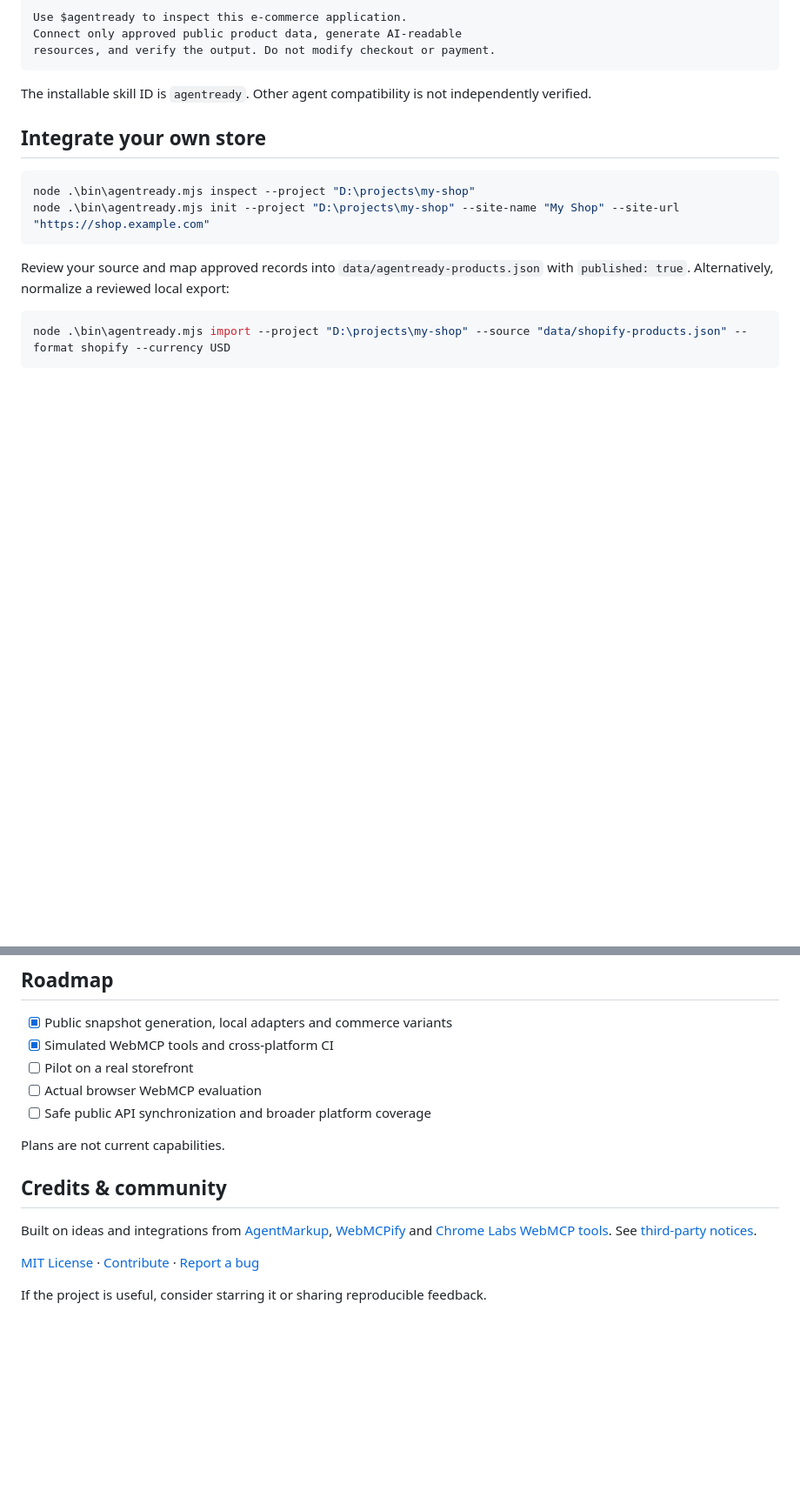
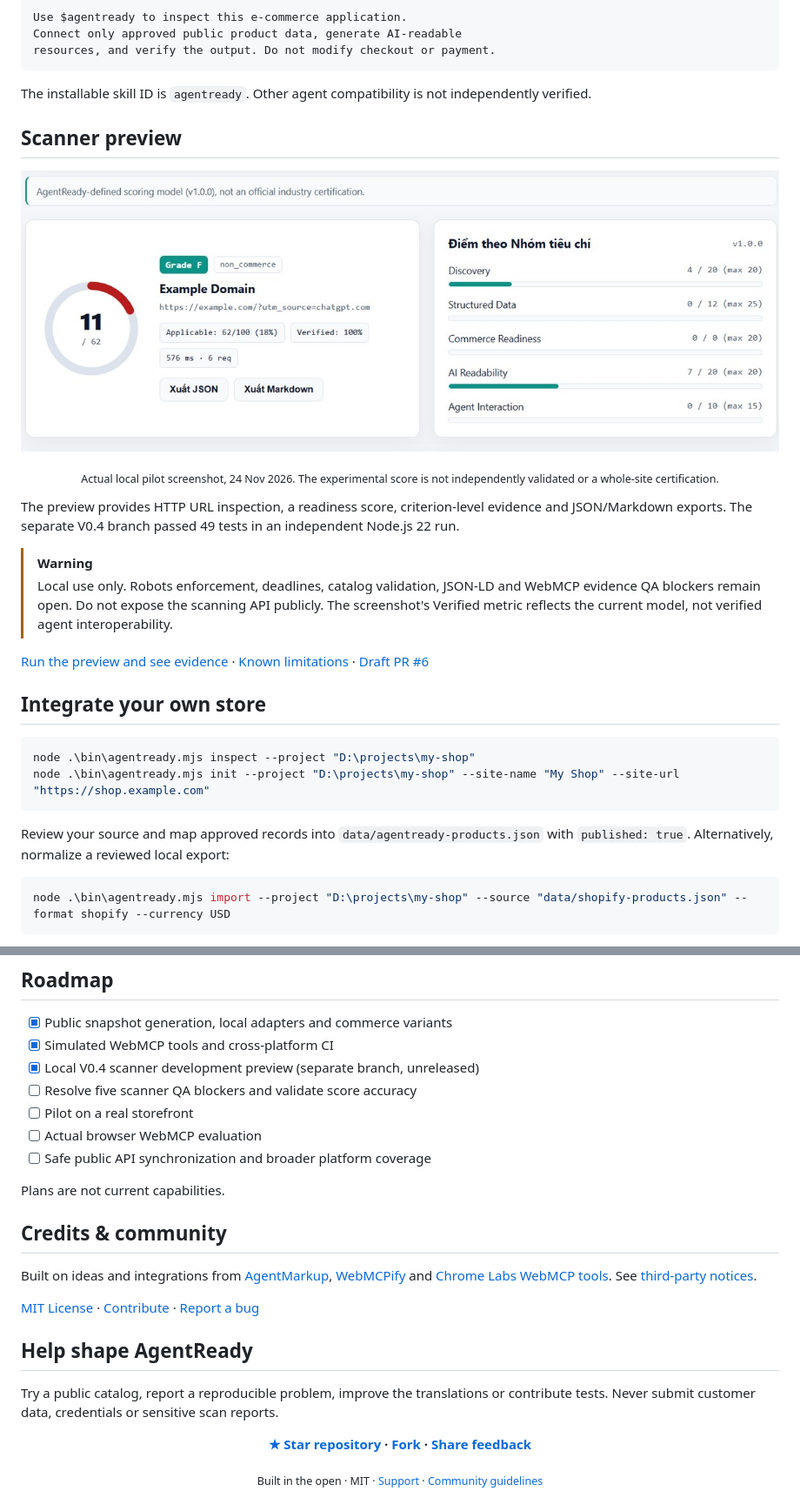
Before and after one commit to cuonghuhuu/agentready_B2A, a Markdown page: README.md, 2 parts joined by grey strips. Shown at 87% size. Rendered like a GitHub page; pictures changed too: docs/assets/scanner-preview.jpg (added); blank space fills up the shorter version.

````diff
--- a/README.md
+++ b/README.md
@@ -73,6 +83,18 @@ resources, and verify the output. Do not modify checkout or payment.
 ```
 
 The installable skill ID is `agentready`. Other agent compatibility is not independently verified.
+
+## Scanner preview
+
+<p align="center"><img src="docs/assets/scanner-preview.jpg" alt="V0.4 dashboard displaying a local example.com scan" width="100%"></p>
+<p align="center"><sub>Actual local pilot screenshot, 24 Nov 2026. The experimental score is not independently validated or a whole-site certification.</sub></p>
+
+The preview provides HTTP URL inspection, a readiness score, criterion-level evidence and JSON/Markdown exports. The separate V0.4 branch passed 49 tests in an independent Node.js 22 run.
+
+> [!WARNING]
+> Local use only. Robots enforcement, deadlines, catalog validation, JSON-LD and WebMCP evidence QA blockers remain open. Do not expose the scanning API publicly. The screenshot's Verified metric reflects the current model, not verified agent interoperability.
+
+[Run the preview and see evidence](docs/SHOWCASE.md) · [Known limitations](https://github.com/cuonghuhuu/agentready_B2A/tree/feature/v0.4-ai-readiness-scanner/docs/SCANNER_PREVIEW.md) · [Draft PR #6](https://github.com/cuonghuhuu/agentready_B2A/pull/6)
 
 ## Integrate your own store
 
@@ -149,6 +171,8 @@ Never export credentials, customer information, supplier costs, private stock or
 
 - [x] Public snapshot generation, local adapters and commerce variants
 - [x] Simulated WebMCP tools and cross-platform CI
+- [x] Local V0.4 scanner development preview (separate branch, unreleased)
+- [ ] Resolve five scanner QA blockers and validate score accuracy
 - [ ] Pilot on a real storefront
 - [ ] Actual browser WebMCP evaluation
 - [ ] Safe public API synchronization and broader platform coverage
@@ -161,4 +185,10 @@ Built on ideas and integrations from [AgentMarkup](https://github.com/agentmarku
 
 [MIT License](LICENSE) · [Contribute](CONTRIBUTING.md) · [Report a bug](https://github.com/cuonghuhuu/agentready_B2A/issues/new/choose)
 
-If the project is useful, consider starring it or sharing reproducible feedback.
+## Help shape AgentReady
+
+Try a public catalog, report a reproducible problem, improve the translations or contribute tests. Never submit customer data, credentials or sensitive scan reports.
+
+<p align="center"><b><a href="https://github.com/cuonghuhuu/agentready_B2A">★ Star repository</a> · <a href="https://github.com/cuonghuhuu/agentready_B2A/fork">Fork</a> · <a href="https://github.com/cuonghuhuu/agentready_B2A/issues/new/choose">Share feedback</a></b></p>
+
+<p align="center"><sub>Built in the open · MIT · <a href="SUPPORT.md">Support</a> · <a href="CODE_OF_CONDUCT.md">Community guidelines</a></sub></p>
````
Also changed, not shown: other parts of README.md (+13 -3 lines), CODE_OF_CONDUCT.md (added, +11 -0 lines), README.vi.md (+34 -4 lines), SUPPORT.md (added, +11 -0 lines), docs/SHOWCASE.md (added, +43 -0 lines), docs/vi/SHOWCASE.md (added, +43 -0 lines), 4 other files.
